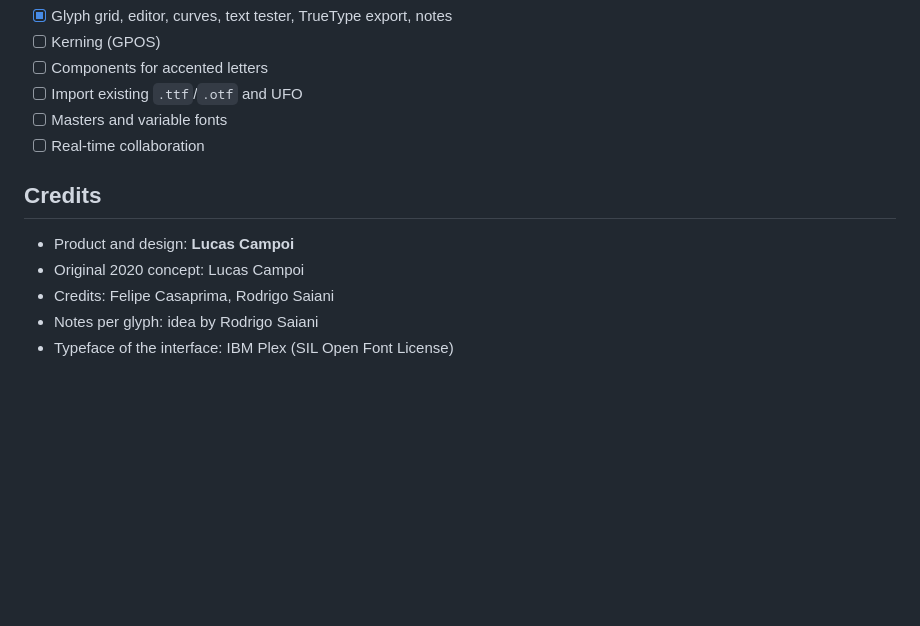
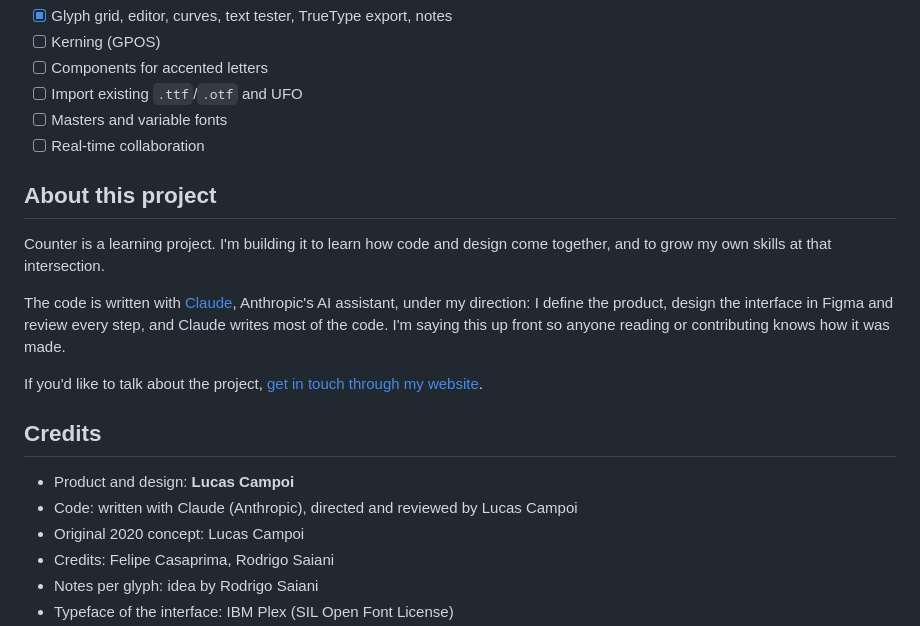
Before and after one commit to lucascampoi/counter, a Markdown page: README.md, the part around the change. Drawn GitHub-style; blank space fills up the shorter version.

Commit message:
README: explain the project's learning purpose and AI-assisted code
Co-Authored-By: Claude Opus 5.5 <noreply@anthropic.com>
Claude-Session: https://claude.ai/code/session_01XinscMD1mznLsZ2M7nxAkw

```diff
--- a/README.md
+++ b/README.md
@@ -47,9 +47,18 @@ Exported fonts are checked by loading them in Chrome (which rejects malformed fo
 - [ ] Masters and variable fonts
 - [ ] Real-time collaboration
 
+## About this project
+
+Counter is a learning project. I'm building it to learn how code and design come together, and to grow my own skills at that intersection.
+
+The code is written with [Claude](https://claude.ai), Anthropic's AI assistant, under my direction: I define the product, design the interface in Figma and review every step, and Claude writes most of the code. I'm saying this up front so anyone reading or contributing knows how it was made.
+
+If you'd like to talk about the project, [get in touch through my website](https://lucascampoi.me).
+
 ## Credits
 
 - Product and design: **Lucas Campoi**
+- Code: written with Claude (Anthropic), directed and reviewed by Lucas Campoi
 - Original 2020 concept: Lucas Campoi
 - Credits: Felipe Casaprima, Rodrigo Saiani
 - Notes per glyph: idea by Rodrigo Saiani
```
